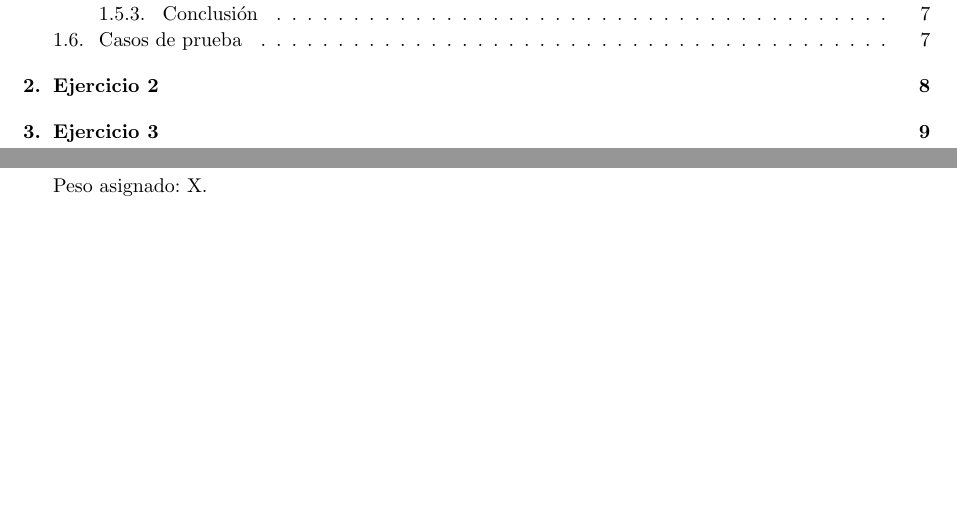
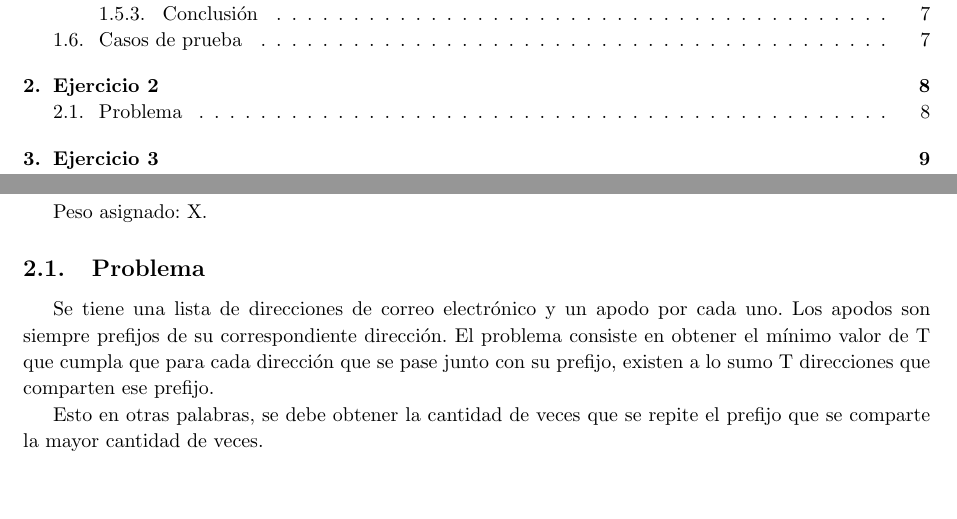
Before and after one commit to ivanpondal/pap-tp3, a LaTeX document (latex/informe.tex, which reads latex/ej2.tex): two parts of pages 2 and 8 of 13, joined at a grey line, cut so that both start at the same text. Compiled offline with pdfLaTeX.

Commit message:
Add exercise 2 problem to report

```diff
--- a/latex/ej2.tex
+++ b/latex/ej2.tex
@@ -1,3 +1,14 @@
 \section{Ejercicio 2}
 
 Peso asignado: X.
+
+\subsection{Problema}
+
+Se tiene una lista de direcciones de correo electrónico y un apodo por cada
+uno. Los apodos son siempre prefijos de su correspondiente dirección. El
+problema consiste en obtener el mínimo valor de T que cumpla que para cada
+dirección que se pase junto con su prefijo, existen a lo sumo T direcciones
+que comparten ese prefijo.
+
+Esto en otras palabras, se debe obtener la cantidad de veces que se repite el
+prefijo que se comparte la mayor cantidad de veces.
```
